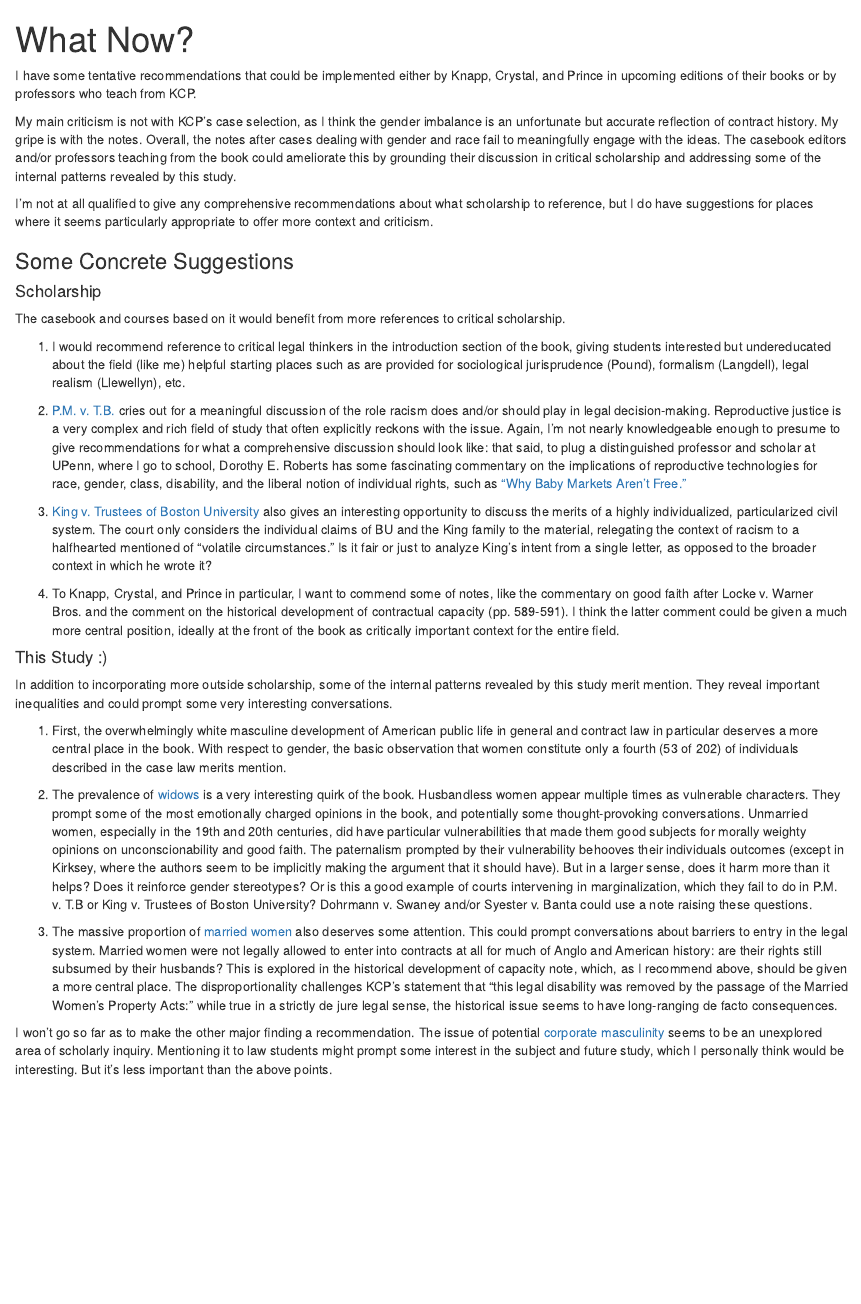
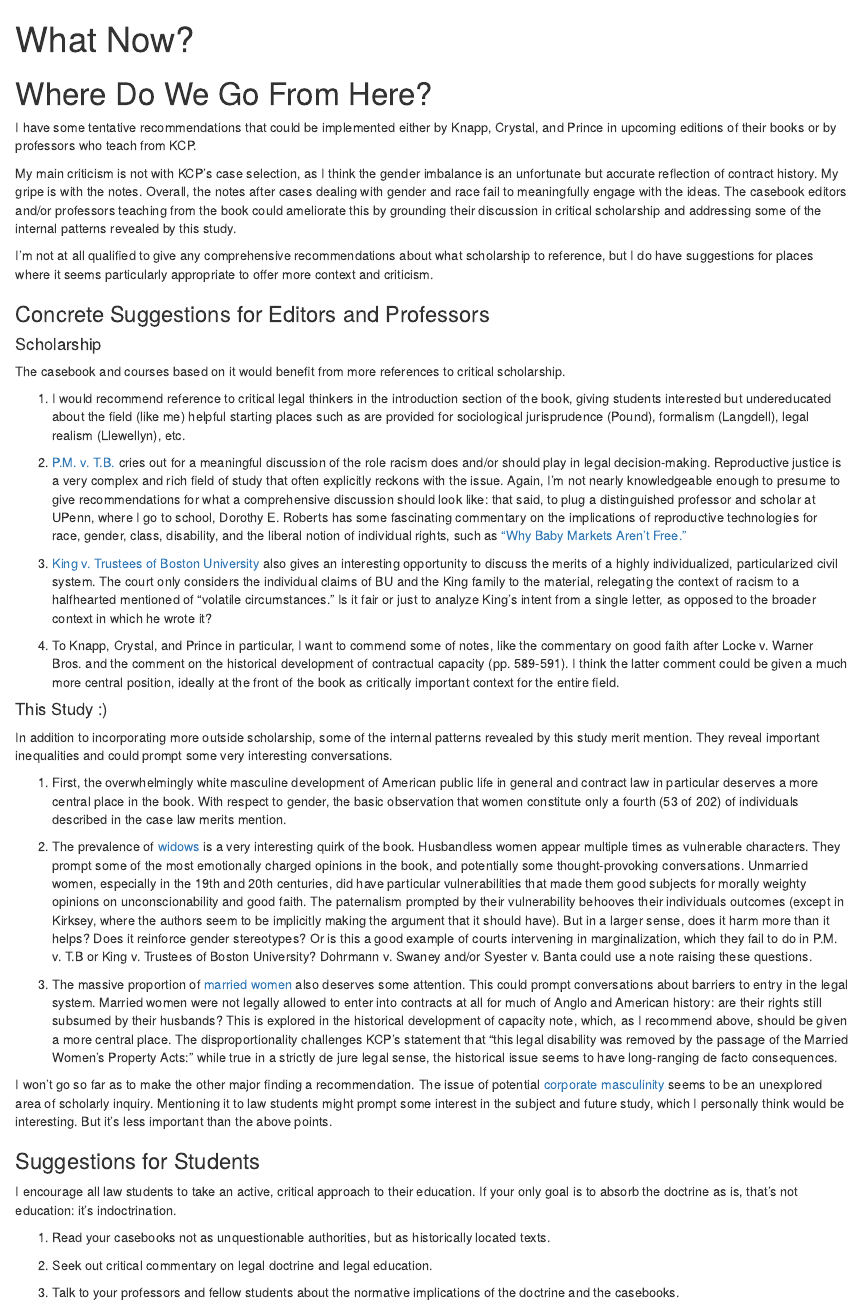
Before and after one commit to loloserrano/11_23, an R Markdown document (content/docs/so_what.Rmd): the page in a window 1100 px wide, from its top. Rendered offline with R 4.5, knitr and Pandoc, with nearby package versions.

Commit message:
why didn't it change?

```diff
--- a/content/docs/so_what.Rmd
+++ b/content/docs/so_what.Rmd
@@ -3,6 +3,8 @@ title: "What Now?"
 weight: 100
 output: html_document
 ---
+
+# Where Do We Go From Here?
 
 I have some tentative recommendations that could be implemented either by Knapp, Crystal, and Prince in upcoming editions of their books or by professors who teach from KCP.
 
@@ -10,7 +12,7 @@ My main criticism is not with KCP's case selection, as I think the gender imbala
 
 I'm not at all qualified to give any comprehensive recommendations about what scholarship to reference, but I do have suggestions for places where it seems particularly appropriate to offer more context and criticism.
 
-### Some Concrete Suggestions
+### Concrete Suggestions for Editors and Professors
 
 #### Scholarship
 
@@ -35,3 +37,13 @@ In addition to incorporating more outside scholarship, some of the internal patt
 3. The massive proportion of [married women](/docs/characters/characters2) also deserves some attention. This could prompt conversations about barriers to entry in the legal system. Married women were not legally allowed to enter into contracts at all for much of Anglo and American history: are their rights still subsumed by their husbands? This is explored in the historical development of capacity note, which, as I recommend above, should be given a more central place. The disproportionality challenges KCP's statement that "this legal disability was removed by the passage of the Married Women's Property Acts:" while true in a strictly de jure legal sense, the historical issue seems to have long-ranging de facto consequences.
 
 I won't go so far as to make the other major finding a recommendation. The issue of potential [corporate masculinity](/docs/trying) seems to be an unexplored area of scholarly inquiry. Mentioning it to law students might prompt some interest in the subject and future study, which I personally think would be interesting. But it's less important than the above points.
+
+### Suggestions for Students
+
+I encourage all law students to take an active, critical approach to their education. If your only goal is to absorb the doctrine as is, that's not education: it's indoctrination.
+
+1. Read your casebooks not as unquestionable authorities, but as historically located texts.
+
+2. Seek out critical commentary on legal doctrine and legal education.
+
+3. Talk to your professors and fellow students about the normative implications of the doctrine and the casebooks.
```
Also changed, not shown: content/docs/characters/_index.Rmd (+7 -8 lines), content/docs/on_style.Rmd (+1 -1 lines), content/docs/Characters/characters4.Rmd (line endings or trailing spaces).
